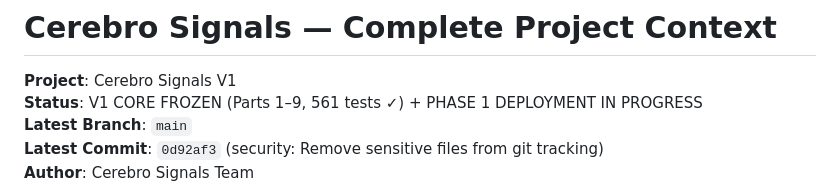
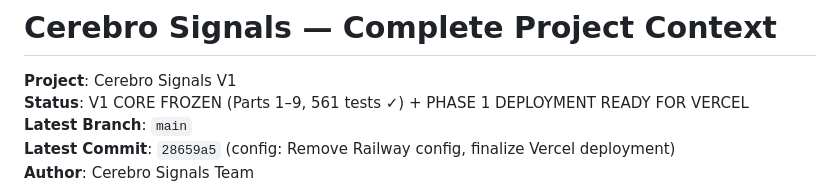
Before and after one commit to shetsathi/cerebro-signals, a Markdown page: CLAUDE.md, the part around one of its changes. Rendered like a GitHub page.

```diff
--- a/CLAUDE.md
+++ b/CLAUDE.md
@@ -1,7 +1,7 @@
 # Cerebro Signals — Complete Project Context
 
 **Project**: Cerebro Signals V1
-**Status**: V1 CORE FROZEN (Parts 1–9, 561 tests ✓) + PHASE 1 DEPLOYMENT IN PROGRESS
+**Status**: V1 CORE FROZEN (Parts 1–9, 561 tests ✓) + PHASE 1 DEPLOYMENT READY FOR VERCEL
 **Latest Branch**: `main`
-**Latest Commit**: `0d92af3` (security: Remove sensitive files from git tracking)
+**Latest Commit**: `28659a5` (config: Remove Railway config, finalize Vercel deployment)
 **Author**: Cerebro Signals Team
```
Also changed, not shown: other parts of CLAUDE.md (+39 -3 lines).
